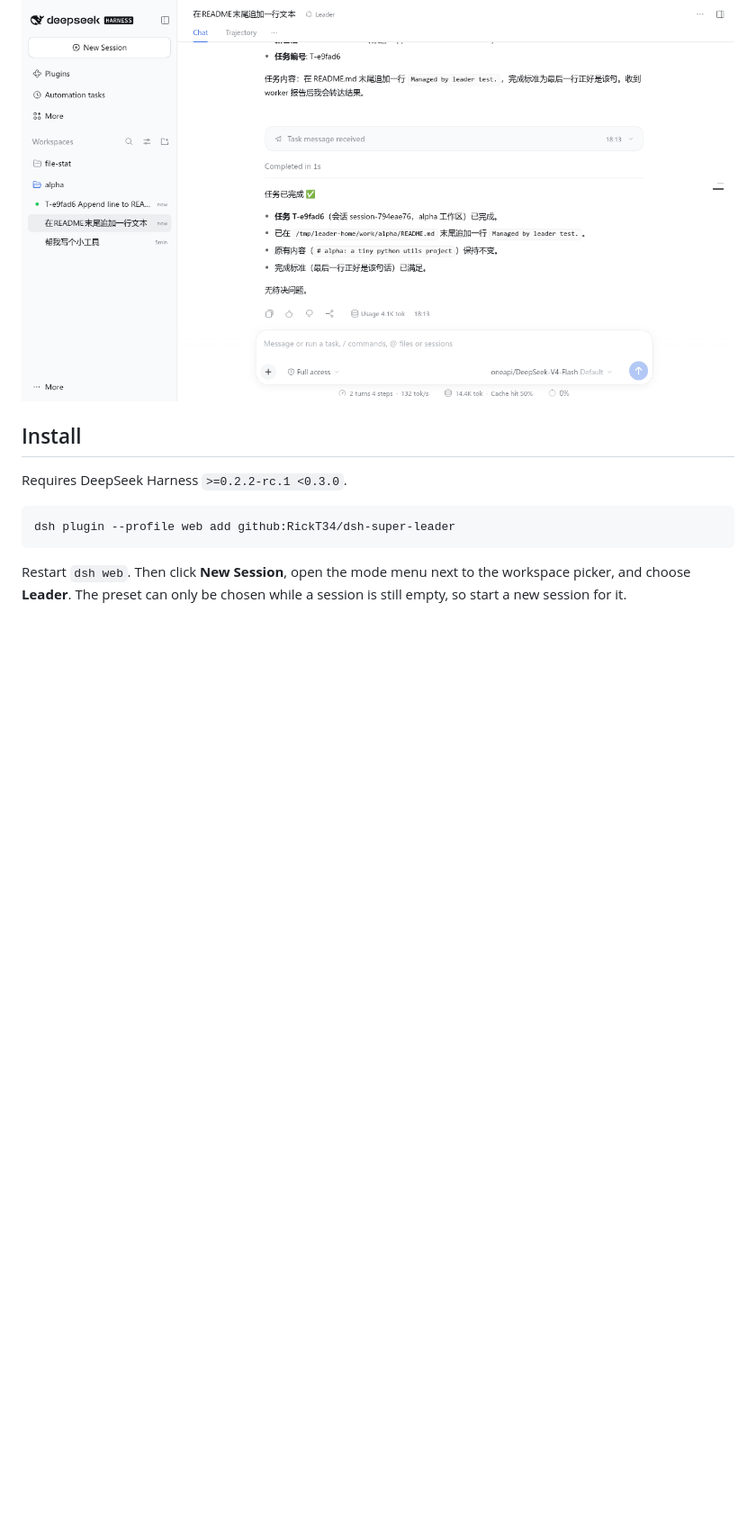
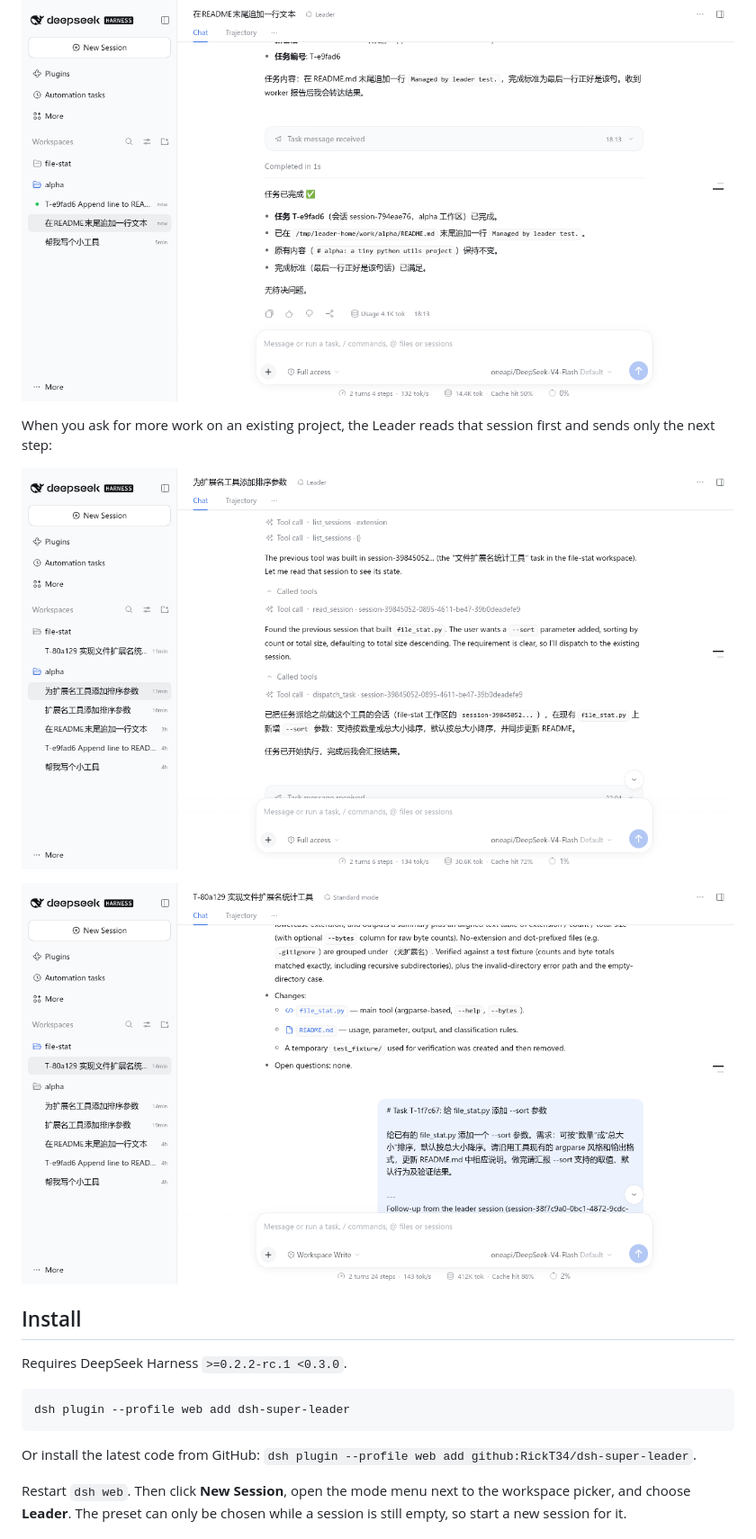
Before and after one commit to RickT34/dsh-super-leader, a Markdown page: README.md, the part around one of its changes. Shown at 90% size. Drawn GitHub-style; pictures changed too: assets/followup-leader.png (added), assets/followup-worker.png (added); blank space fills up the shorter version.

````diff
--- a/README.md
+++ b/README.md
@@ -15,13 +16,21 @@ A **Leader** agent preset for DeepSeek Harness. A Leader session does not do the
 
 ![The worker's report relayed to the Leader](assets/report.png)
 
+When you ask for more work on an existing project, the Leader reads that session first and sends only the next step:
+
+![The Leader reads the session before dispatching](assets/followup-leader.png)
+
+![The worker receives a short follow-up brief](assets/followup-worker.png)
+
 ## Install
 
 Requires DeepSeek Harness `>=0.2.2-rc.1 <0.3.0`.
 
 ```sh
-dsh plugin --profile web add github:RickT34/dsh-super-leader
+dsh plugin --profile web add dsh-super-leader
 ```
+
+Or install the latest code from GitHub: `dsh plugin --profile web add github:RickT34/dsh-super-leader`.
 
 Restart `dsh web`. Then click **New Session**, open the mode menu next to the workspace picker, and choose **Leader**. The preset can only be chosen while a session is still empty, so start a new session for it.
 
````
Also changed, not shown: other parts of README.md (+4 -1 lines), DESIGN.md (+7 -0 lines), README.zh.md (+13 -2 lines), 5 other files.
